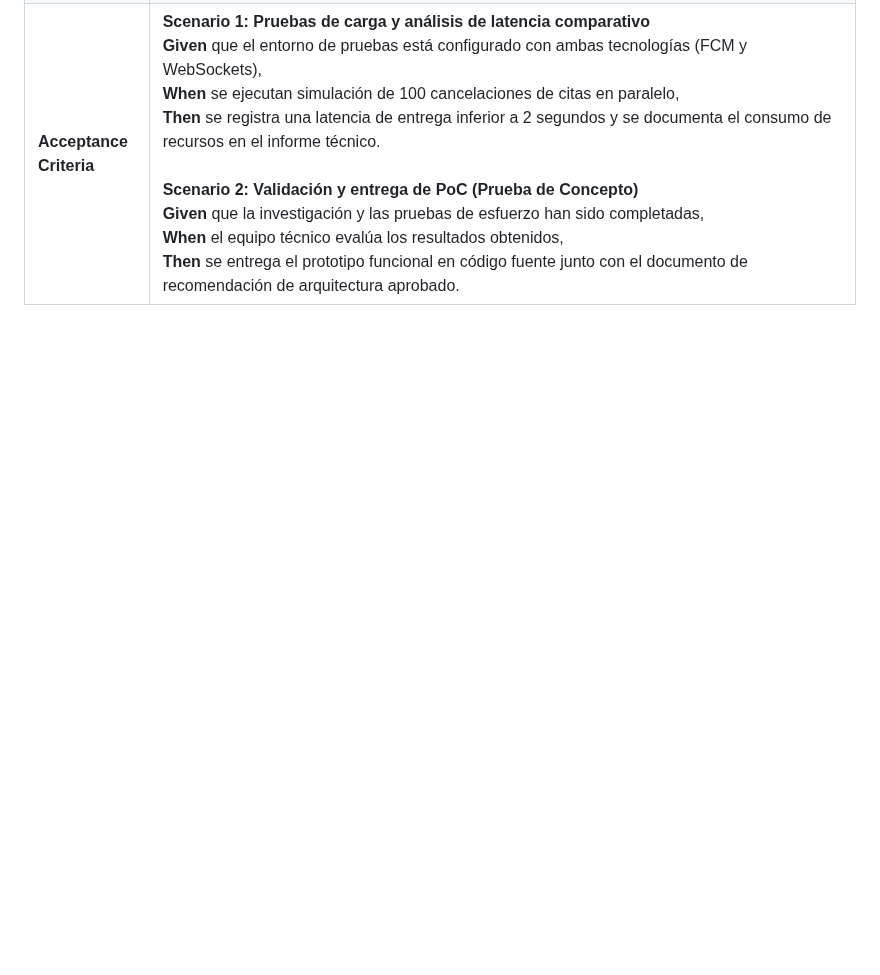
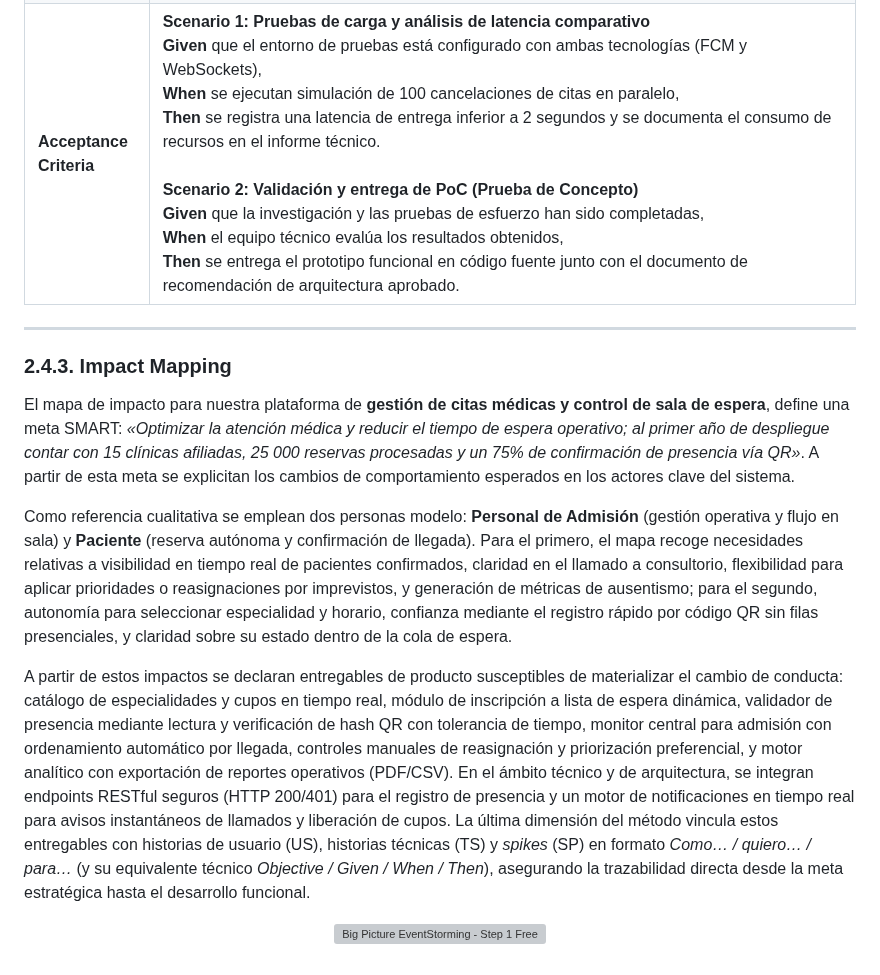
Before and after one commit to RuwaLabs/upc-pre-202620-1acc0238-4945-RuwaLabs-report, a Markdown page: chapter-02/chapter-02.md, the part around the change. GitHub-like rendering; blank space fills up the shorter version; grey boxes are pictures that could not be loaded.

Commit message:
feat(chapter-02): add impact mapping section

```diff
--- a/chapter-02/chapter-02.md
+++ b/chapter-02/chapter-02.md
@@ -598,3 +598,15 @@ El *To-Be Scenario Mapping* describe la experiencia objetivo que tendrán los us
     </td>
   </tr>
 </table>
+
+---
+
+### 2.4.3. Impact Mapping
+
+El mapa de impacto para nuestra plataforma de **gestión de citas médicas y control de sala de espera**, define una meta SMART: *«Optimizar la atención médica y reducir el tiempo de espera operativo; al primer año de despliegue contar con 15 clínicas afiliadas, 25 000 reservas procesadas y un 75% de confirmación de presencia vía QR»*. A partir de esta meta se explicitan los cambios de comportamiento esperados en los actores clave del sistema.
+
+Como referencia cualitativa se emplean dos personas modelo: **Personal de Admisión** (gestión operativa y flujo en sala) y **Paciente** (reserva autónoma y confirmación de llegada). Para el primero, el mapa recoge necesidades relativas a visibilidad en tiempo real de pacientes confirmados, claridad en el llamado a consultorio, flexibilidad para aplicar prioridades o reasignaciones por imprevistos, y generación de métricas de ausentismo; para el segundo, autonomía para seleccionar especialidad y horario, confianza mediante el registro rápido por código QR sin filas presenciales, y claridad sobre su estado dentro de la cola de espera.
+
+A partir de estos impactos se declaran entregables de producto susceptibles de materializar el cambio de conducta: catálogo de especialidades y cupos en tiempo real, módulo de inscripción a lista de espera dinámica, validador de presencia mediante lectura y verificación de hash QR con tolerancia de tiempo, monitor central para admisión con ordenamiento automático por llegada, controles manuales de reasignación y priorización preferencial, y motor analítico con exportación de reportes operativos (PDF/CSV). En el ámbito técnico y de arquitectura, se integran endpoints RESTful seguros (HTTP 200/401) para el registro de presencia y un motor de notificaciones en tiempo real para avisos instantáneos de llamados y liberación de cupos. La última dimensión del método vincula estos entregables con historias de usuario (US), historias técnicas (TS) y *spikes* (SP) en formato *Como… / quiero… / para…* (y su equivalente técnico *Objective / Given / When / Then*), asegurando la trazabilidad directa desde la meta estratégica hasta el desarrollo funcional.
+
+<p align="center"> <img src="https://i.imgur.com/0D0vHje.png" alt="Big Picture EventStorming - Step 1 Free Exploration" width="85%"/> </p>
```
Also changed, not shown: chapter-02/assets/impact-mapping.png (added).
